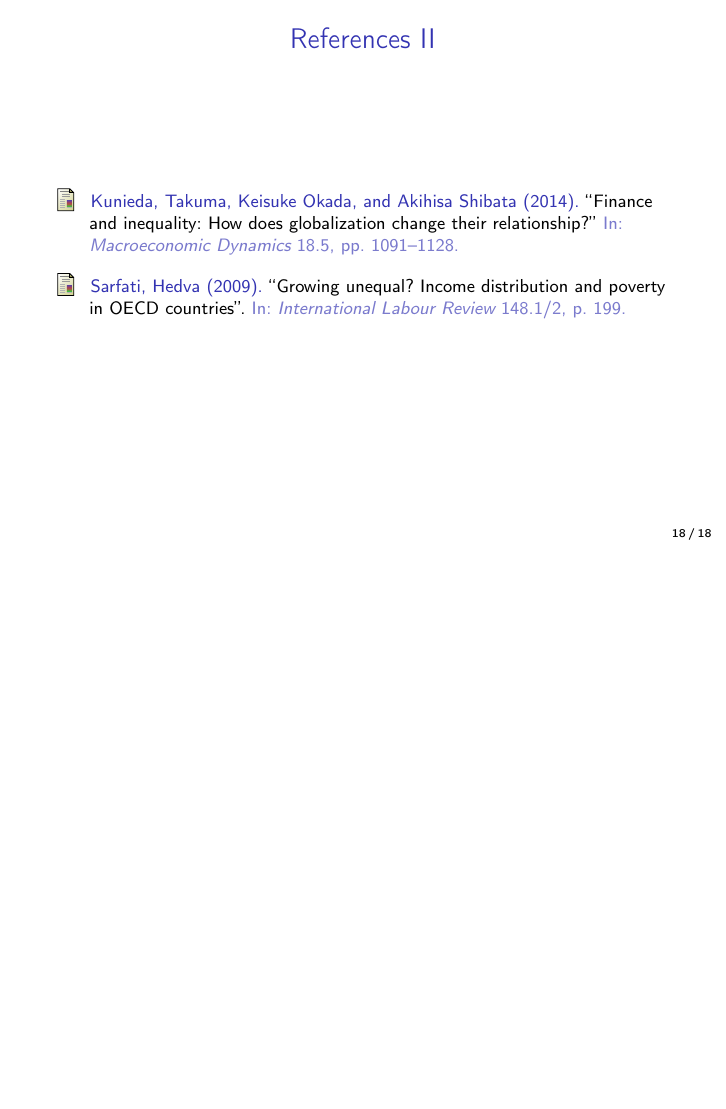
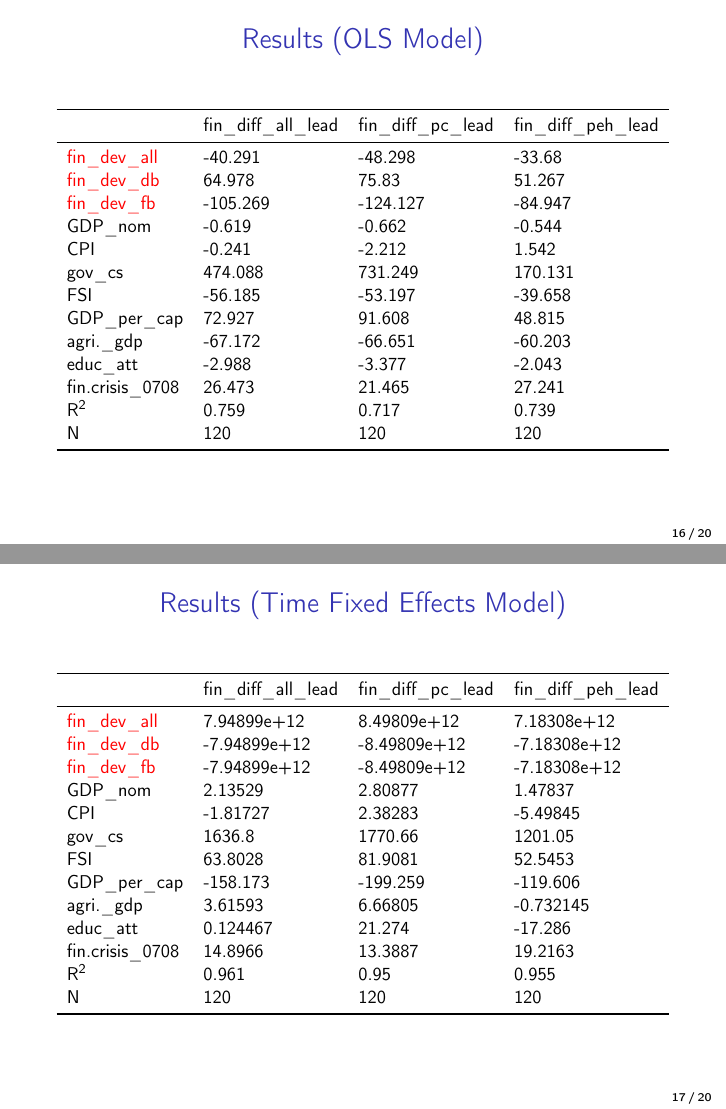
Before and after one commit to Rizvanski/final_project_income_inequality, LaTeX slides (presentation_project_work/financial_development_and_income_inequality_pres.tex): page 18 of 18 before the commit and pages 16 and 17 of 20 after it, the two joined at a grey line, the shorter picture padded with empty space. Compiled offline with pdfLaTeX.

Commit message:
adding two new tables for the results

```diff
--- a/presentation_project_work/financial_development_and_income_inequality_pres.tex
+++ b/presentation_project_work/financial_development_and_income_inequality_pres.tex
@@ -244,6 +243,54 @@
 \end{itemize}
 \end{frame}
 
+\begin{frame}
+\frametitle{Results (OLS Model)}
+\resizebox{\linewidth}{!}{% Resize table to fit within \linewidth horizontally
+\begin{tabular}{*{27}{l}}
+\toprule
+& fin\_diff\_all\_lead & fin\_diff\_pc\_lead &fin\_diff\_peh\_lead \\
+\midrule
+\alert{fin\_dev\_all}   & -40.291&-48.298&-33.68 \\
+\alert{fin\_dev\_db}   & 64.978&75.83&51.267 \\
+\alert{fin\_dev\_fb} & -105.269&-124.127&-84.947 \\
+GDP\_nom  & -0.619&-0.662&-0.544 \\
+CPI  & -0.241&-2.212&1.542 \\
+gov\_cs   & 474.088&731.249&170.131 \\
+FSI & -56.185&-53.197&-39.658 \\
+GDP\_per\_cap & 72.927&91.608&48.815 \\
+agri.\_gdp & -67.172&-66.651&-60.203 \\
+educ\_att & -2.988&-3.377&-2.043 \\
+fin.crisis\_0708 & 26.473&21.465&27.241 \\
+R$^2$ & 0.759&0.717&0.739 \\
+N & 120&120&120 \\
+\bottomrule
+\end{tabular}}
+\end{frame}
+
+\begin{frame}
+\frametitle{Results (Time Fixed Effects Model)}
+\resizebox{\linewidth}{!}{% Resize table to fit within \linewidth horizontally
+\begin{tabular}{*{27}{l}}
+\toprule
+& fin\_diff\_all\_lead & fin\_diff\_pc\_lead &fin\_diff\_peh\_lead \\
+\midrule
+\alert{fin\_dev\_all}   & 7.94899e+12&8.49809e+12&7.18308e+12 \\
+\alert{fin\_dev\_db}   & -7.94899e+12&-8.49809e+12&-7.18308e+12 \\
+\alert{fin\_dev\_fb} & -7.94899e+12&-8.49809e+12&-7.18308e+12 \\
+GDP\_nom  & 2.13529&2.80877&1.47837 \\
+CPI  & -1.81727&2.38283&-5.49845 \\
+gov\_cs   & 1636.8&1770.66&1201.05 \\
+FSI & 63.8028&81.9081&52.5453 \\
+GDP\_per\_cap & -158.173&-199.259&-119.606 \\
+agri.\_gdp & 3.61593&6.66805&-0.732145 \\
+educ\_att & 0.124467&21.274&-17.286 \\
+fin.crisis\_0708 & 14.8966&13.3887&19.2163 \\
+R$^2$ & 0.961&0.95&0.955 \\
+N & 120&120&120 \\
+\bottomrule
+\end{tabular}}
+\end{frame}
+
 % Print black screen only in presentation mode for finishing up.
 \mode<beamer> {
     \beamersetaveragebackground{black}
```
Also changed, not shown: presentation_project_work/financial_development_and_income_inequality_pres.tex (1 more changed lines).
